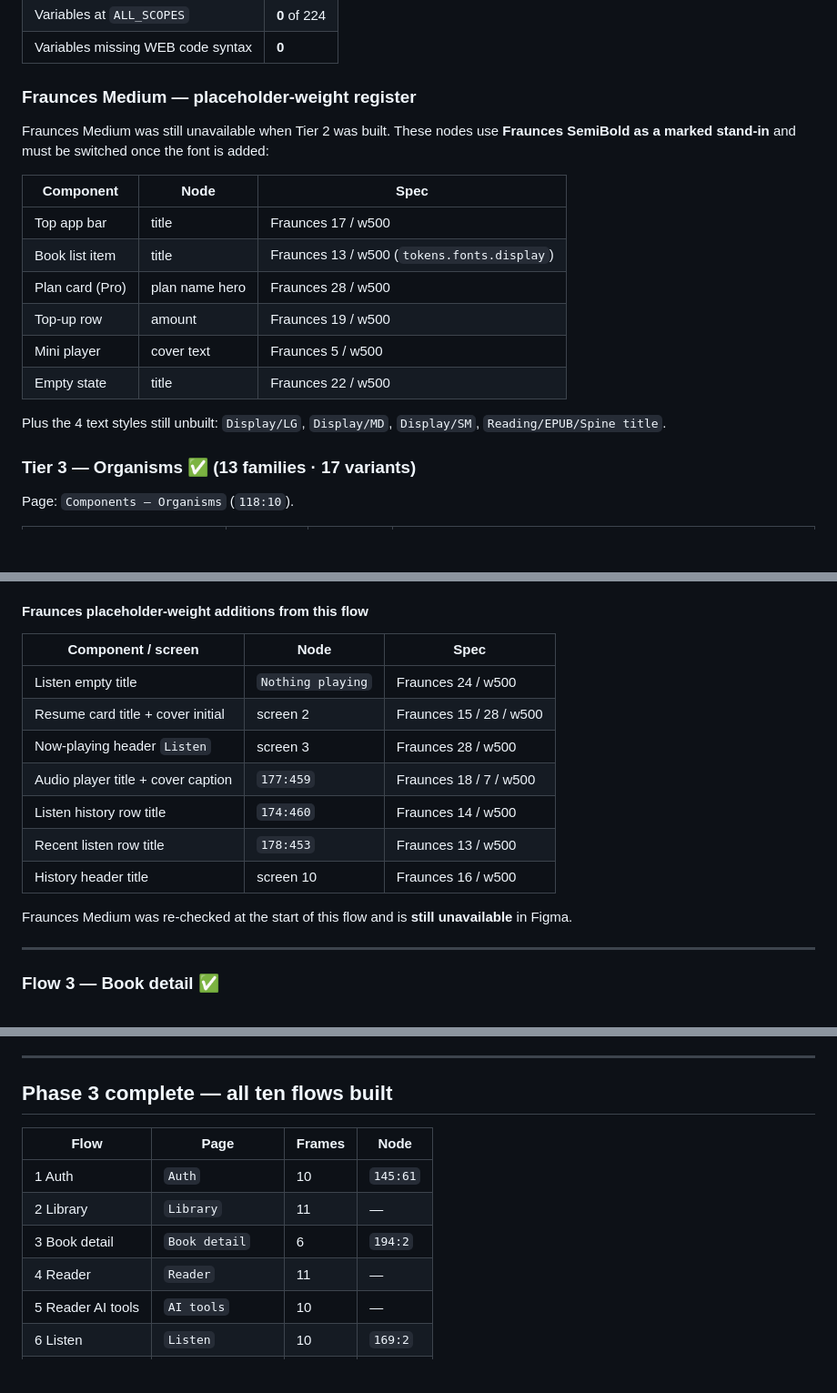
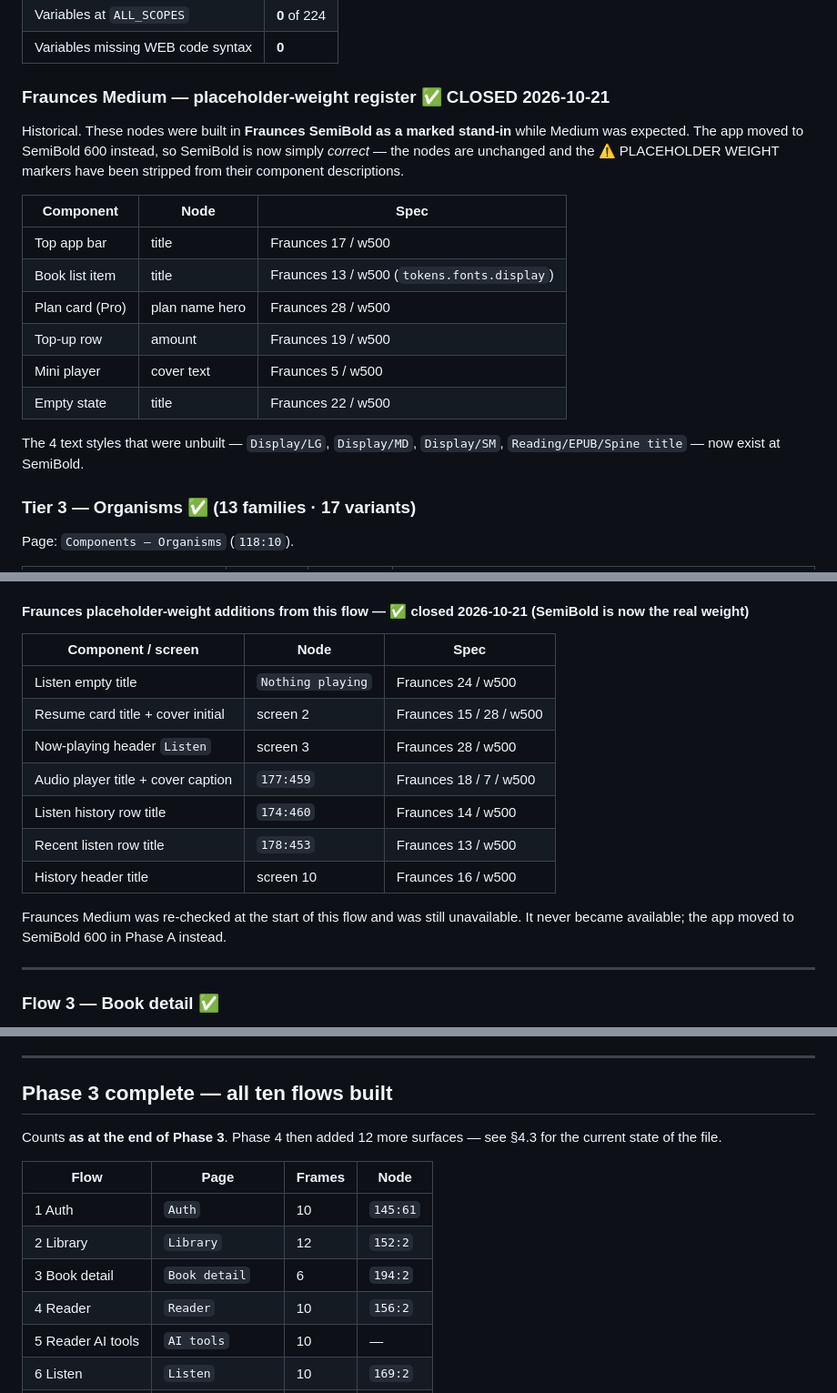
Before and after one commit to EAustine/Bookflow, a Markdown page: docs/figma/FIGMA_BUILD_LOG.md, 3 parts joined by grey strips. Shown at 91% size. Drawn GitHub-style; blank space fills up the shorter version.

```diff
--- a/docs/figma/FIGMA_BUILD_LOG.md
+++ b/docs/figma/FIGMA_BUILD_LOG.md
@@ -195,9 +193,9 @@ Extra: `List row / destructive` (`129:315`) — an instance showing the `destruc
 | Variables at `ALL_SCOPES` | **0** of 224 |
 | Variables missing WEB code syntax | **0** |
 
-### Fraunces Medium — placeholder-weight register
+### Fraunces Medium — placeholder-weight register ✅ CLOSED 2026-10-21
 
-Fraunces Medium was still unavailable when Tier 2 was built. These nodes use **Fraunces SemiBold as a marked stand-in** and must be switched once the font is added:
+Historical. These nodes were built in **Fraunces SemiBold as a marked stand-in** while Medium was expected. The app moved to SemiBold 600 instead, so SemiBold is now simply *correct* — the nodes are unchanged and the ⚠ PLACEHOLDER WEIGHT markers have been stripped from their component descriptions.
 
 | Component | Node | Spec |
 |---|---|---|
@@ -208,7 +206,7 @@ Fraunces Medium was still unavailable when Tier 2 was built. These nodes use **F
 | Mini player | cover text | Fraunces 5 / w500 |
 | Empty state | title | Fraunces 22 / w500 |
 
-Plus the 4 text styles still unbuilt: `Display/LG`, `Display/MD`, `Display/SM`, `Reading/EPUB/Spine title`.
+The 4 text styles that were unbuilt — `Display/LG`, `Display/MD`, `Display/SM`, `Reading/EPUB/Spine title` — now exist at SemiBold.
 
 ### Tier 3 — Organisms ✅  (13 families · 17 variants)
 
@@ -537,7 +535,7 @@ These are hard-coded in the app and have no token on either spacing scale (`spac
 - **F-21 — two near-duplicate recently-listened rows.** `ListenHistoryScreen.Row` (44×44 cover, Fraunces 14 / Geist 11, padding 18/10) and `ListenNowPlayingScreen.recentRow` (38×38 cover, Fraunces 13 / Geist 10, padding 14/11) render the same data with different metrics. Both exist in Figma as separate molecules. Intentional size difference, or should they converge?
 - **F-22 — transport icon opacity.** The code paints transport icons `rgba(255,255,255,0.85)`; in Figma they are bound to `white/85` on the component, but icon sub-layers inside instances resolve opaque (same binding quirk as above). Cosmetic, flagged rather than hacked around.
 
-#### Fraunces placeholder-weight additions from this flow
+#### Fraunces placeholder-weight additions from this flow — ✅ closed 2026-10-21 (SemiBold is now the real weight)
 
 | Component / screen | Node | Spec |
 |---|---|---|
@@ -549,7 +547,7 @@ These are hard-coded in the app and have no token on either spacing scale (`spac
 | Recent listen row title | `178:453` | Fraunces 13 / w500 |
 | History header title | screen 10 | Fraunces 16 / w500 |
 
-Fraunces Medium was re-checked at the start of this flow and is **still unavailable** in Figma.
+Fraunces Medium was re-checked at the start of this flow and was still unavailable. It never became available; the app moved to SemiBold 600 in Phase A instead.
 
 ---
 
@@ -849,12 +847,14 @@ offline banner 10/16 padding, 8px dot, retry h26 r6 pH10 · chat offline bar 8/1
 
 ## Phase 3 complete — all ten flows built
 
+Counts **as at the end of Phase 3**. Phase 4 then added 12 more surfaces — see §4.3 for the current state of the file.
+
 | Flow | Page | Frames | Node |
 |---|---|---|---|
 | 1 Auth | `Auth` | 10 | `145:61` |
-| 2 Library | `Library` | 11 | — |
+| 2 Library | `Library` | 12 | `152:2` |
 | 3 Book detail | `Book detail` | 6 | `194:2` |
-| 4 Reader | `Reader` | 11 | — |
+| 4 Reader | `Reader` | 10 | `156:2` |
 | 5 Reader AI tools | `AI tools` | 10 | — |
 | 6 Listen | `Listen` | 10 | `169:2` |
 | 7 Discover | `Discover` | 9 | `201:2` |
```
Also changed, not shown: other parts of docs/figma/FIGMA_BUILD_LOG.md (+72 -36 lines).
